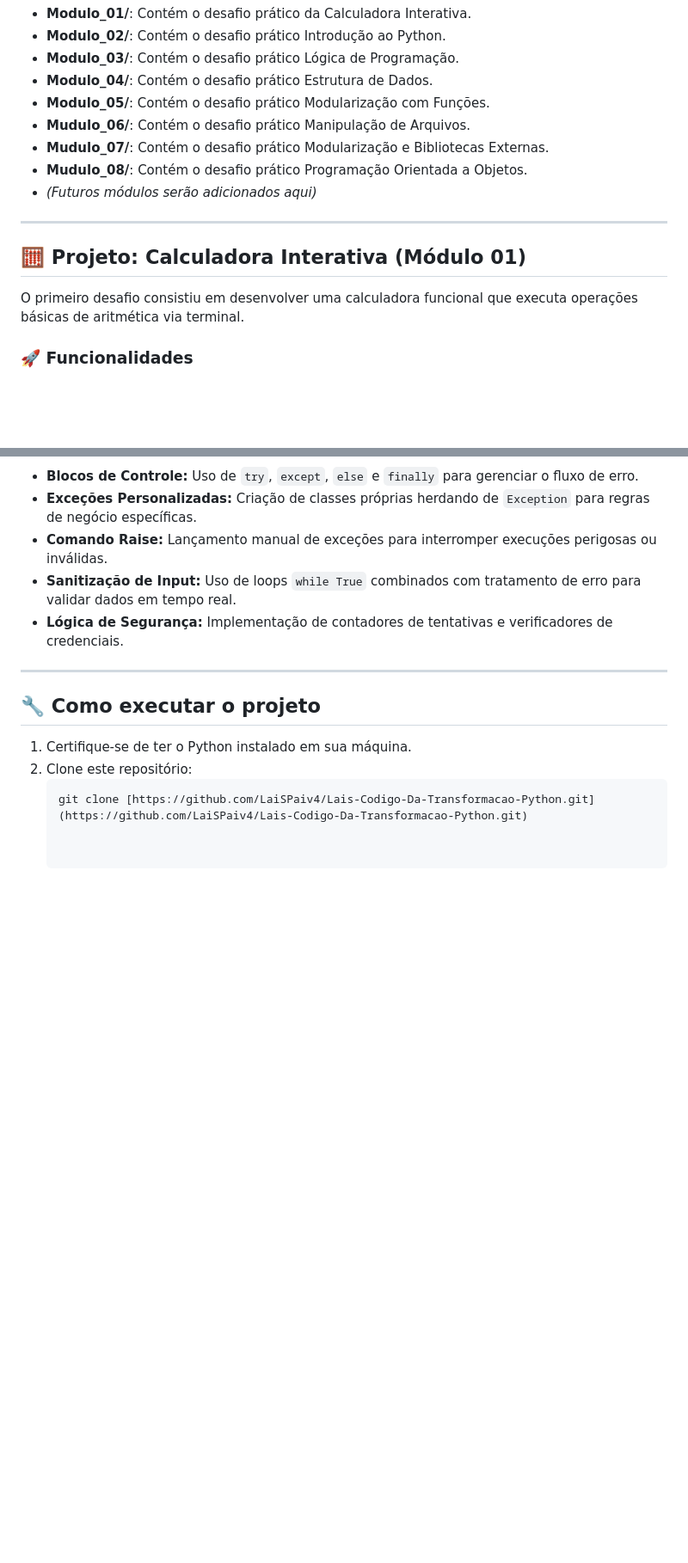
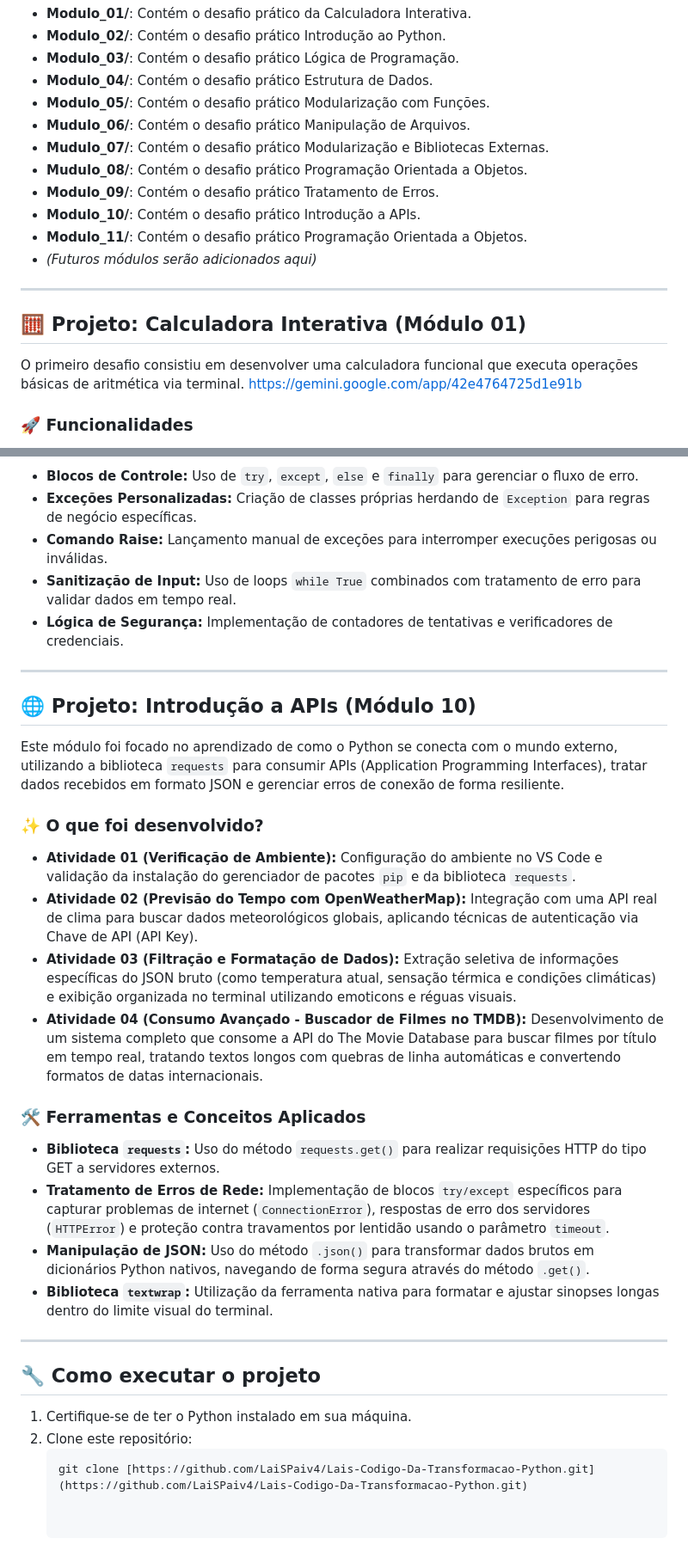
Before and after one commit to LaiSPaiv4/Lais-Codigo-Da-Transformacao-Python, a Markdown page: README.md, 2 parts joined by grey strips. Shown at 86% size. GitHub-like rendering; blank space fills up the shorter version.

Commit message:
Realização de README

```diff
--- a/README.md
+++ b/README.md
@@ -16,6 +16,9 @@ O projeto está dividido em módulos:
 * **Mudulo_06/**: Contém o desafio prático Manipulação de Arquivos.
 * **Mudulo_07/**: Contém o desafio prático Modularização e Bibliotecas Externas.
 * **Mudulo_08/**: Contém o desafio prático Programação Orientada a Objetos.
+* **Modulo_09/**: Contém o desafio prático Tratamento de Erros.
+* **Modulo_10/**: Contém o desafio prático Introdução a APIs.
+* **Modulo_11/**: Contém o desafio prático Programação Orientada a Objetos.
 * *(Futuros módulos serão adicionados aqui)*
 
 ---
@@ -24,7 +27,7 @@ O projeto está dividido em módulos:
 
 O primeiro desafio consistiu em desenvolver uma calculadora funcional que executa operações básicas
 de aritmética via terminal.
-
+https://gemini.google.com/app/42e4764725d1e91b
 ### 🚀 Funcionalidades
 * Soma, Subtração, Multiplicação e Divisão.
 * Tratamento de erro para **divisão por zero**.
@@ -211,6 +214,24 @@ acessos negados e bloqueios de segurança.
 
 ---
 
+## 🌐 Projeto: Introdução a APIs (Módulo 10)
+
+Este módulo foi focado no aprendizado de como o Python se conecta com o mundo externo, utilizando a biblioteca `requests` para consumir APIs (Application Programming Interfaces), tratar dados recebidos em formato JSON e gerenciar erros de conexão de forma resiliente.
+
+### ✨ O que foi desenvolvido?
+* **Atividade 01 (Verificação de Ambiente):** Configuração do ambiente no VS Code e validação da instalação do gerenciador de pacotes `pip` e da biblioteca `requests`.
+* **Atividade 02 (Previsão do Tempo com OpenWeatherMap):** Integração com uma API real de clima para buscar dados meteorológicos globais, aplicando técnicas de autenticação via Chave de API (API Key).
+* **Atividade 03 (Filtração e Formatação de Dados):** Extração seletiva de informações específicas do JSON bruto (como temperatura atual, sensação térmica e condições climáticas) e exibição organizada no terminal utilizando emoticons e réguas visuais.
+* **Atividade 04 (Consumo Avançado - Buscador de Filmes no TMDB):** Desenvolvimento de um sistema completo que consome a API do The Movie Database para buscar filmes por título em tempo real, tratando textos longos com quebras de linha automáticas e convertendo formatos de datas internacionais.
+
+### 🛠️ Ferramentas e Conceitos Aplicados
+* **Biblioteca `requests`:** Uso do método `requests.get()` para realizar requisições HTTP do tipo GET a servidores externos.
+* **Tratamento de Erros de Rede:** Implementação de blocos `try/except` específicos para capturar problemas de internet (`ConnectionError`), respostas de erro dos servidores (`HTTPError`) e proteção contra travamentos por lentidão usando o parâmetro `timeout`.
+* **Manipulação de JSON:** Uso do método `.json()` para transformar dados brutos em dicionários Python nativos, navegando de forma segura através do método `.get()`.
+* **Biblioteca `textwrap`:** Utilização da ferramenta nativa para formatar e ajustar sinopses longas dentro do limite visual do terminal.
+
+---
+
 ## 🔧 Como executar o projeto
 
 1. Certifique-se de ter o Python instalado em sua máquina.
```
